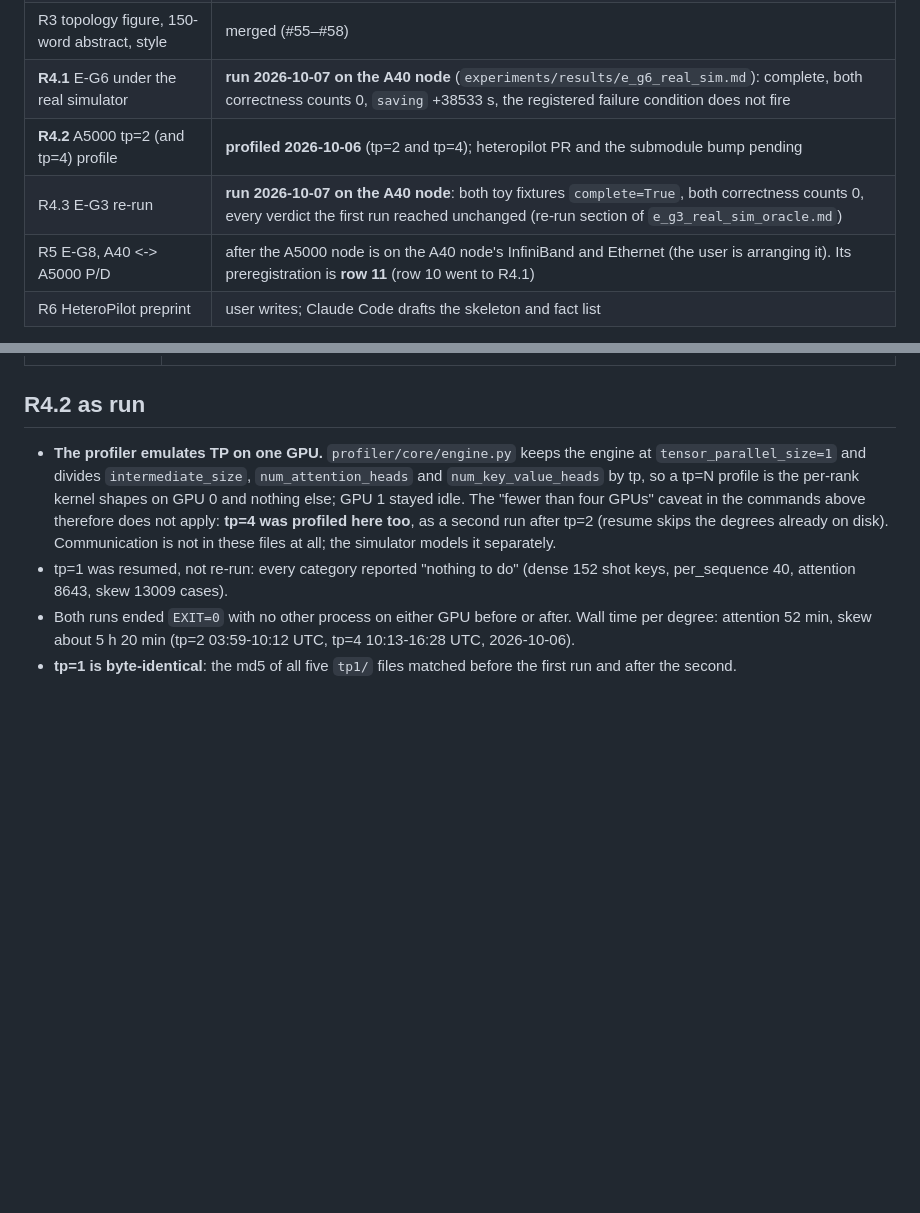
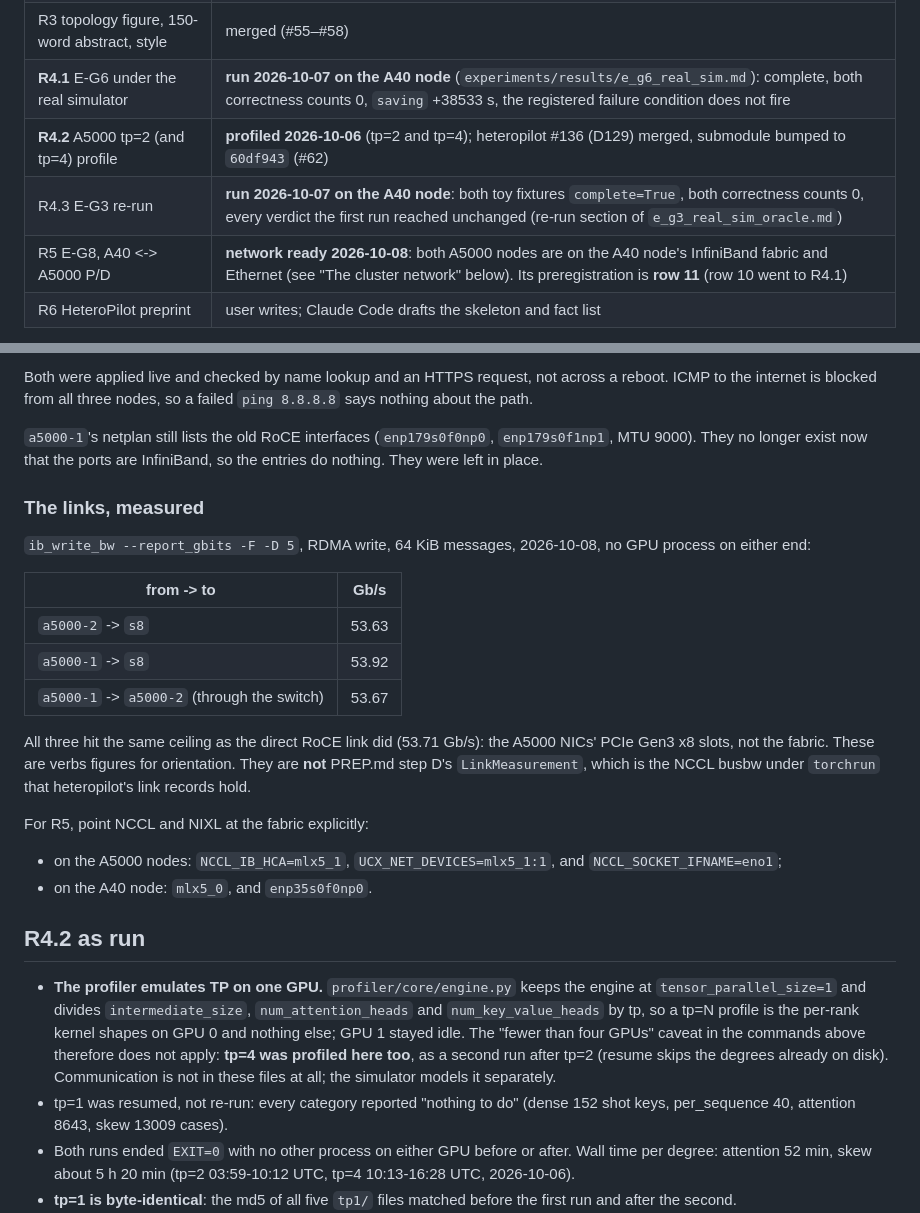
Before and after one commit to swsok/heteropilot-graphsearch, a Markdown page: docs/nodes/a5000.md, 2 parts joined by grey strips. Rendered like a GitHub page; blank space fills up the shorter version.

```diff
--- a/docs/nodes/a5000.md
+++ b/docs/nodes/a5000.md
@@ -12,9 +12,9 @@ a person, or Claude Code started there. Read `CLAUDE.md`, then
 | R2 references, HeteroPilot naming, anonymity | merged (#52–#54); `heteropilot` bib entry is a placeholder until R6's arXiv number |
 | R3 topology figure, 150-word abstract, style | merged (#55–#58) |
 | **R4.1** E-G6 under the real simulator | **run 2026-10-07 on the A40 node** (`experiments/results/e_g6_real_sim.md`): complete, both correctness counts 0, `saving` +38533 s, the registered failure condition does not fire |
-| **R4.2** A5000 tp=2 (and tp=4) profile | **profiled 2026-10-06** (tp=2 and tp=4); heteropilot PR and the submodule bump pending |
+| **R4.2** A5000 tp=2 (and tp=4) profile | **profiled 2026-10-06** (tp=2 and tp=4); heteropilot #136 (D129) merged, submodule bumped to `60df943` (#62) |
 | R4.3 E-G3 re-run | **run 2026-10-07 on the A40 node**: both toy fixtures `complete=True`, both correctness counts 0, every verdict the first run reached unchanged (re-run section of `e_g3_real_sim_oracle.md`) |
-| R5 E-G8, A40 <-> A5000 P/D | after the A5000 node is on the A40 node's InfiniBand and Ethernet (the user is arranging it). Its preregistration is **row 11** (row 10 went to R4.1) |
+| R5 E-G8, A40 <-> A5000 P/D | **network ready 2026-10-08**: both A5000 nodes are on the A40 node's InfiniBand fabric and Ethernet (see "The cluster network" below). Its preregistration is **row 11** (row 10 went to R4.1) |
 | R6 HeteroPilot preprint | user writes; Claude Code drafts the skeleton and fact list |
 
 Open user decisions (from the R2/R3 reports): Frontier 2025 vs 2026 and
@@ -145,3 +181,32 @@ cd ~/heteropilot-graphsearch && claude
+Both were applied live and checked by name lookup and an HTTPS request, not
+across a reboot. ICMP to the internet is blocked from all three nodes, so a
+failed `ping 8.8.8.8` says nothing about the path.
+
+`a5000-1`'s netplan still lists the old RoCE interfaces (`enp179s0f0np0`,
+`enp179s0f1np1`, MTU 9000). They no longer exist now that the ports are
+InfiniBand, so the entries do nothing. They were left in place.
+
+### The links, measured
+
+`ib_write_bw --report_gbits -F -D 5`, RDMA write, 64 KiB messages, 2026-10-08,
+no GPU process on either end:
+
+| from -> to | Gb/s |
+| --- | --- |
+| `a5000-2` -> `s8` | 53.63 |
+| `a5000-1` -> `s8` | 53.92 |
+| `a5000-1` -> `a5000-2` (through the switch) | 53.67 |
+
+All three hit the same ceiling as the direct RoCE link did (53.71 Gb/s): the
+A5000 NICs' PCIe Gen3 x8 slots, not the fabric. These are verbs figures for
+orientation. They are **not** PREP.md step D's `LinkMeasurement`, which is the
+NCCL busbw under `torchrun` that heteropilot's link records hold.
+
+For R5, point NCCL and NIXL at the fabric explicitly:
+
+- on the A5000 nodes: `NCCL_IB_HCA=mlx5_1`, `UCX_NET_DEVICES=mlx5_1:1`, and
+  `NCCL_SOCKET_IFNAME=eno1`;
+- on the A40 node: `mlx5_0`, and `enp35s0f0np0`.
 
 ## R4.2 as run
 
```
Also changed, not shown: other parts of docs/nodes/a5000.md (+39 -3 lines).
